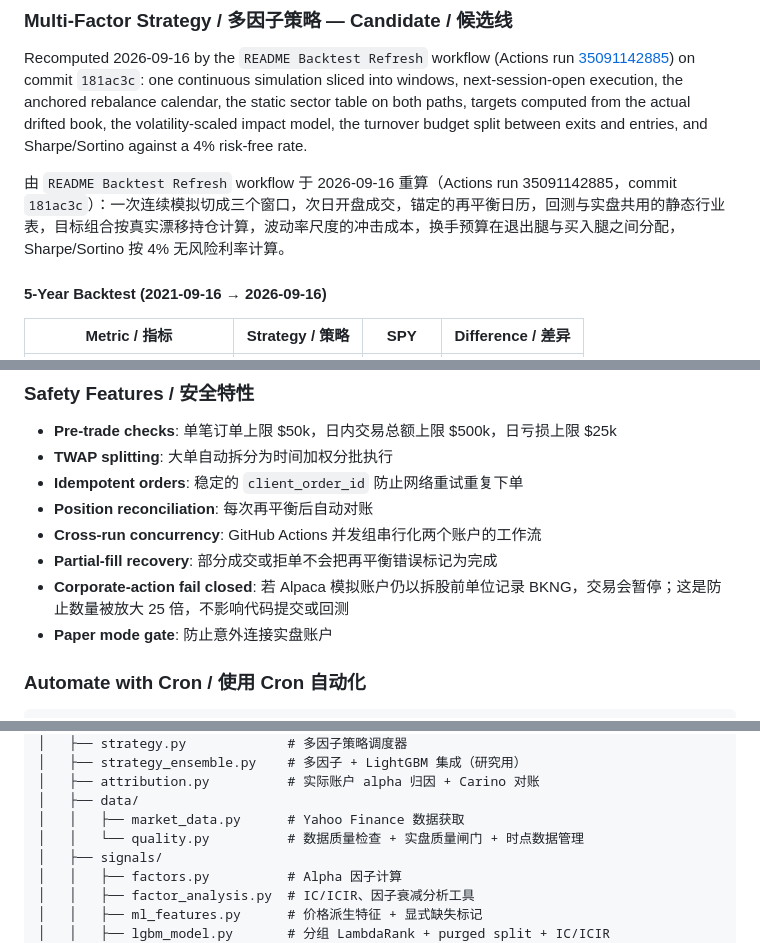
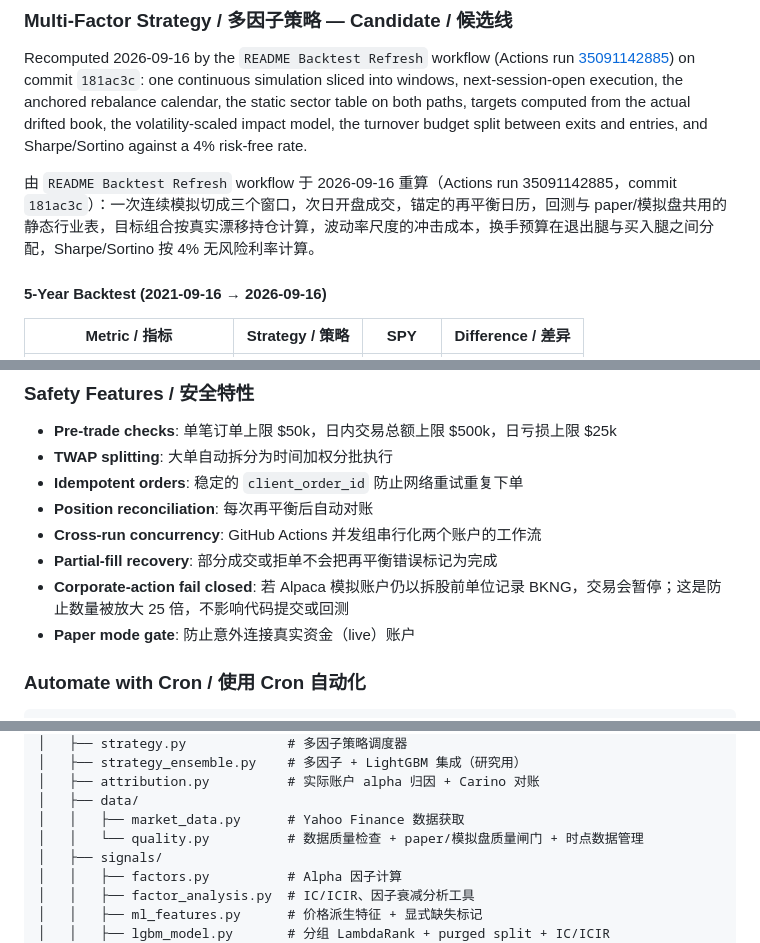
Before and after one commit to yingwang/trade, a Markdown page: README.md, 3 parts joined by grey strips. GitHub-like rendering.

Commit message:
product: sweep remaining README 实盘 wording
- Shared sector table / quality gate: paper/模拟盘 (not live)
- Paper mode gate / cost caveat: clarify 真实资金（live）
- Leave IMPROVEMENTS.md historical text untouched

```diff
--- a/README.md
+++ b/README.md
@@ -39,7 +39,7 @@ Weekly decisions use paper-window alpha + attribution, execution health, model d
 
 Recomputed 2026-09-16 by the `README Backtest Refresh` workflow (Actions run [35091142885](https://github.com/yingwang/trade/actions/runs/35091142885)) on commit `181ac3c`: one continuous simulation sliced into windows, next-session-open execution, the anchored rebalance calendar, the static sector table on both paths, targets computed from the actual drifted book, the volatility-scaled impact model, the turnover budget split between exits and entries, and Sharpe/Sortino against a 4% risk-free rate.
 
-由 `README Backtest Refresh` workflow 于 2026-09-16 重算（Actions run 35091142885，commit `181ac3c`）：一次连续模拟切成三个窗口，次日开盘成交，锚定的再平衡日历，回测与实盘共用的静态行业表，目标组合按真实漂移持仓计算，波动率尺度的冲击成本，换手预算在退出腿与买入腿之间分配，Sharpe/Sortino 按 4% 无风险利率计算。
+由 `README Backtest Refresh` workflow 于 2026-09-16 重算（Actions run 35091142885，commit `181ac3c`）：一次连续模拟切成三个窗口，次日开盘成交，锚定的再平衡日历，回测与 paper/模拟盘共用的静态行业表，目标组合按真实漂移持仓计算，波动率尺度的冲击成本，换手预算在退出腿与买入腿之间分配，Sharpe/Sortino 按 4% 无风险利率计算。
 
 #### 5-Year Backtest (2021-09-16 → 2026-09-16)
 
@@ -262,7 +262,7 @@ python paper_trade.py --reconcile   # 对账：策略目标 vs 实际持仓
 - **Cross-run concurrency**: GitHub Actions 并发组串行化两个账户的工作流
 - **Partial-fill recovery**: 部分成交或拒单不会把再平衡错误标记为完成
 - **Corporate-action fail closed**: 若 Alpaca 模拟账户仍以拆股前单位记录 BKNG，交易会暂停；这是防止数量被放大 25 倍，不影响代码提交或回测
-- **Paper mode gate**: 防止意外连接实盘账户
+- **Paper mode gate**: 防止意外连接真实资金（live）账户
 
 ### Automate with Cron / 使用 Cron 自动化
 
@@ -293,7 +293,7 @@ trade/
 │   ├── attribution.py          # 实际账户 alpha 归因 + Carino 对账
 │   ├── data/
 │   │   ├── market_data.py      # Yahoo Finance 数据获取
-│   │   └── quality.py          # 数据质量检查 + 实盘质量闸门 + 时点数据管理
+│   │   └── quality.py          # 数据质量检查 + paper/模拟盘质量闸门 + 时点数据管理
 │   ├── signals/
 │   │   ├── factors.py          # Alpha 因子计算
 │   │   ├── factor_analysis.py  # IC/ICIR、因子衰减分析工具
```
Also changed, not shown: other parts of README.md (+1 -1 lines).
